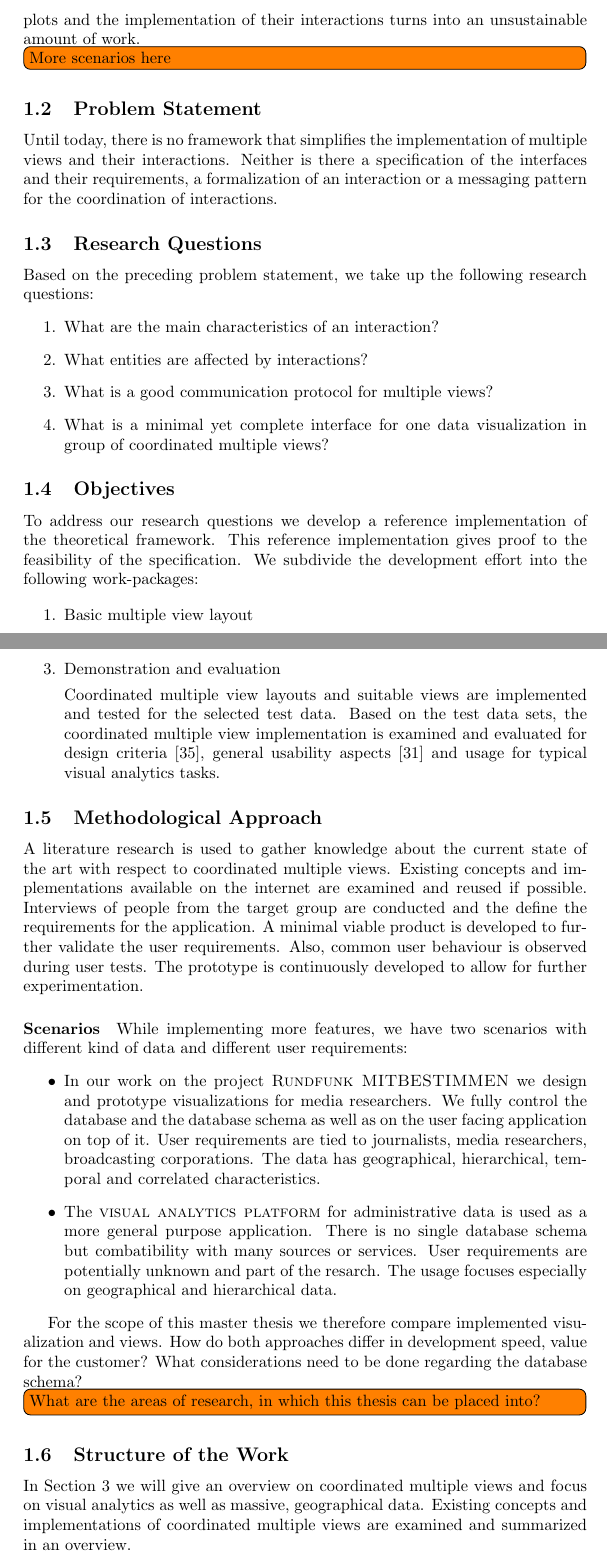
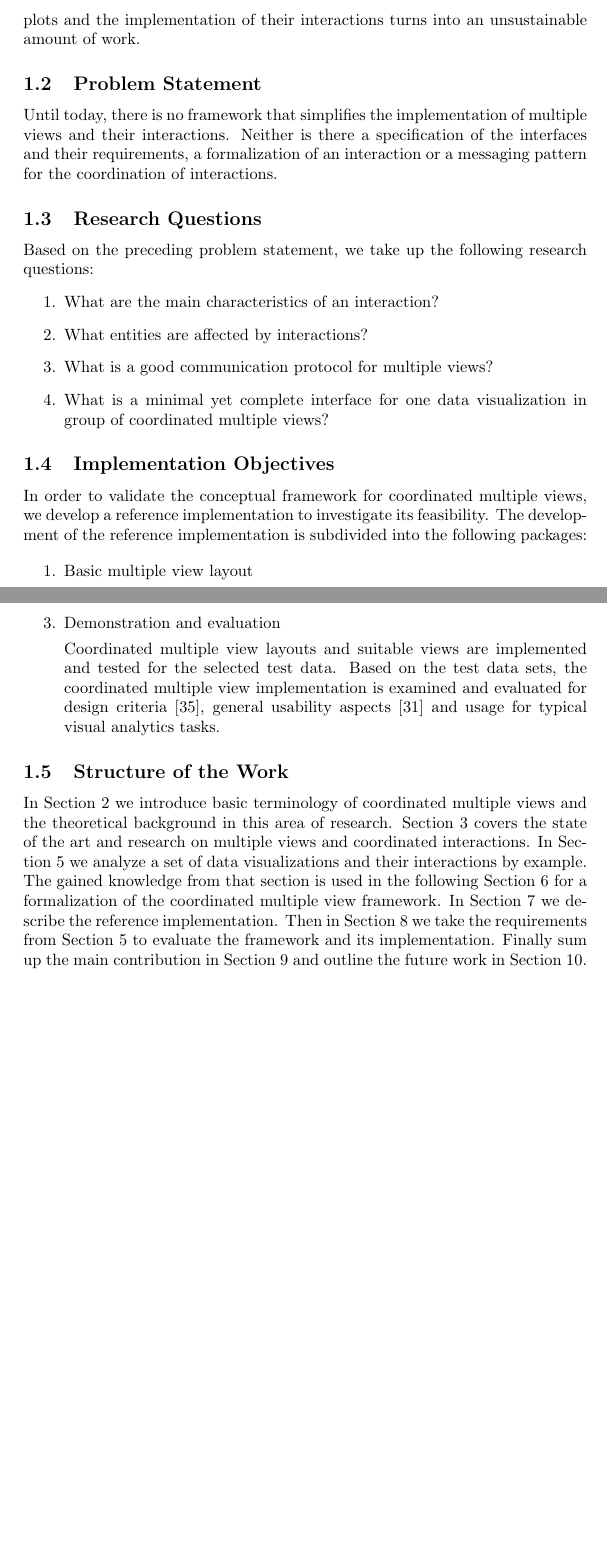
Before and after one commit to roschaefer/master-thesis, a LaTeX thesis (thesis.tex): two parts of pages 6 and 7 of 50, joined at a grey line, cut so that both start at the same text, the shorter picture padded with empty space. Compiled offline with pdfLaTeX.

Commit message:
add content to structure of the work

```diff
--- a/thesis.tex
+++ b/thesis.tex
@@ -141,8 +141,6 @@ Having the interaction spread across several views creates a great value for the
 We see a strong demand for \cmvs{} and the development effort as the main obstacle.
 A \cmv{} composed of arbitrary charts and plots and the implementation of their interactions turns into an unsustainable amount of work.
 
-\todo[inline]{More scenarios here}
-
 \subsection{Problem Statement}
 %
 % \tmaps{} visualize hierarchical data on a two dimensional canvas and are particularly suitable if the proportions of the data should be emphasized.
@@ -184,11 +182,10 @@ Based on the preceding problem statement, we take up the following research ques
 
 %Hypothese ist, dass durchs Visualisierungs-, Navigations- und Interaktionstechniken eine Kopplung von georäumlichen 2D-Kartendarstellungen und thematisch-orientierten 3D-Treemaps ermöglicht wird und dadurch die Exploration und Analyse von multidimensionalen georäumlichen Daten unterstützt werden kann.
 
-\subsection{Objectives}
-
-To address our research questions we develop a reference implementation of the theoretical framework.
-This reference implementation gives proof to the feasibility of the specification.
-We subdivide the development effort into the following work-packages:
+\subsection{Implementation Objectives}
+
+In order to validate the conceptual framework for \cmvs{}, we develop a reference implementation to investigate its feasibility.
+The development of the reference implementation is subdivided into the following packages:
 
 \begin{enumerate}
   \item
@@ -212,55 +209,45 @@ We subdivide the development effort into the following work-packages:
     Based on the test data sets, the \cmv{} implementation is examined and evaluated for design criteria~\cite{Baldonado2000}, general usability aspects~\cite{Roberts2007} and usage for typical visual analytics tasks.
 \end{enumerate}
 
-
-% Our goal is to create meaningful data.
-% This includes to encourage as many people as possible to publish their interests.
-% It also involves to provide access to information about the preferred broadcasts.
-% We suggest that users actively publish data and passively examine the summary of data of all users.
-% Broadcasters on the other side receive the data and evaluate the program and actively change the program according to the interest of the audience.
-% \todo[inline]{explain feedback loop}
-% The mentioned data visualization need to be interactive to show the user the desired level of detail.
-
-%\subsubsection{Use case specific goals}
-%We propose the hypothesis that people behave differently when they decide consciously and when they decide with their remote control.
-%The hypothesis goes even further, explicit interests may fit to the programme mandate of public broadcasting in contrast to TV and radio ratings which are based on usage data.
-
-%As the data is usage independent we want to gain knowledge about the entire population including those who don't use broadcasting at all.
-%In this manner we want to tackle the mentioned overfitting problem.
-
-\subsection{Methodological Approach}
-
-A literature research is used to gather knowledge about the current state of the art with respect to \cmvs{}.
-Existing concepts and implementations available on the internet are examined and reused if possible.
-Interviews of people from the target group are conducted and the define the requirements for the application.
-A minimal viable product is developed to further validate the user requirements.
-Also, common user behaviour is observed during user tests.
-The prototype is continuously developed to allow for further experimentation.
-
-\paragraph{Scenarios}
-While implementing more features, we have two scenarios with different kind of data and different user requirements:
-\begin{itemize}
-  \item
-    In our work on the project \rufu{} we design and prototype visualizations for media researchers.
-    We fully control the database and the database schema as well as on the user facing application on top of it.
-    User requirements are tied to journalists, media researchers, broadcasting corporations.
-    The data has geographical, hierarchical, temporal and correlated characteristics.
-  \item
-    The \visan{} for administrative data is used as a more general purpose application.
-    There is no single database schema but combatibility with many sources or services.
-    User requirements are potentially unknown and part of the resarch.
-    The usage focuses especially on geographical and hierarchical data.
-\end{itemize}
-
-For the scope of this master thesis we therefore compare implemented visualization and views.
-How do both approaches differ in development speed, value for the customer?
-What considerations need to be done regarding the database schema?
-
-\todo[inline]{What are the areas of research, in which this thesis can be placed into?}
+% \subsection{Methodological Approach}
+%
+% A literature research is used to gather knowledge about the current state of the art with respect to \cmvs{}.
+% Existing concepts and implementations available on the internet are examined and reused if possible.
+% Interviews of people from the target group are conducted and the define the requirements for the application.
+% A minimal viable product is developed to further validate the user requirements.
+% Also, common user behaviour is observed during user tests.
+% The prototype is continuously developed to allow for further experimentation.
+%
+% \paragraph{Scenarios}
+% While implementing more features, we have two scenarios with different kind of data and different user requirements:
+% \begin{itemize}
+%   \item
+%     In our work on the project \rufu{} we design and prototype visualizations for media researchers.
+%     We fully control the database and the database schema as well as on the user facing application on top of it.
+%     User requirements are tied to journalists, media researchers, broadcasting corporations.
+%     The data has geographical, hierarchical, temporal and correlated characteristics.
+%   \item
+%     The \visan{} for administrative data is used as a more general purpose application.
+%     There is no single database schema but combatibility with many sources or services.
+%     User requirements are potentially unknown and part of the resarch.
+%     The usage focuses especially on geographical and hierarchical data.
+% \end{itemize}
+%
+% For the scope of this master thesis we therefore compare implemented visualization and views.
+% How do both approaches differ in development speed, value for the customer?
+% What considerations need to be done regarding the database schema?
+%
+% \todo[inline]{What are the areas of research, in which this thesis can be placed into?}
+
 \subsection{Structure of the Work}
 
-In Section~\ref{sec:related-work} we will give an overview on \cmvs{} and focus on visual analytics as well as massive, geographical data.
-Existing concepts and implementations of \cmvs{} are examined and summarized in an overview.
+In Section~\ref{sec:theory} we introduce basic terminology of \cmvs{} and the theoretical background in this area of research.
+Section~\ref{sec:related-work} covers the state of the art and research on multiple views and coordinated interactions.
+In Section~\ref{sec:analysis} we analyze a set of data visualizations and their interactions by example.
+The gained knowledge from that section is used in the following Section~\ref{sec:concept} for a formalization of the \cmv{} framework.
+In Section~\ref{sec:implementation} we describe the reference implementation.
+Then in Section~\ref{sec:evaluation} we take the requirements from Section~\ref{sec:analysis} to evaluate the framework and its implementation.
+Finally sum up the main contribution in Section~\ref{sec:conclusion} and outline the future work in Section~\ref{sec:future-work}.
 
 \clearpage
 \section{Theoretical background}\label{sec:theory}
```
Also changed, not shown: thesis.tex (8 more changed lines).
